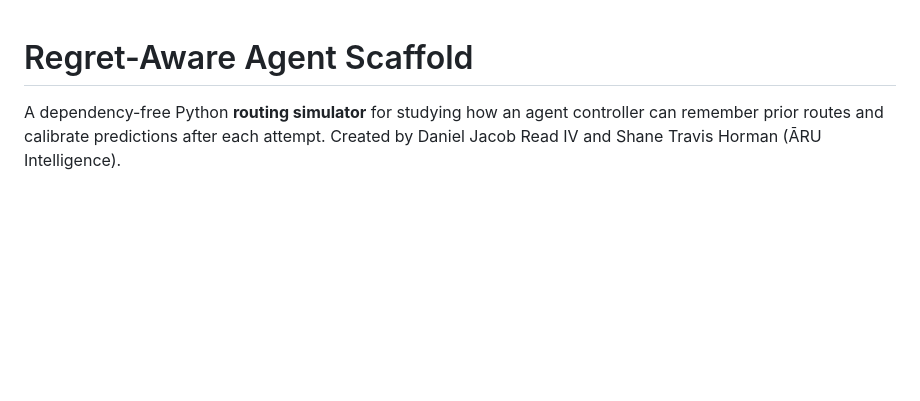
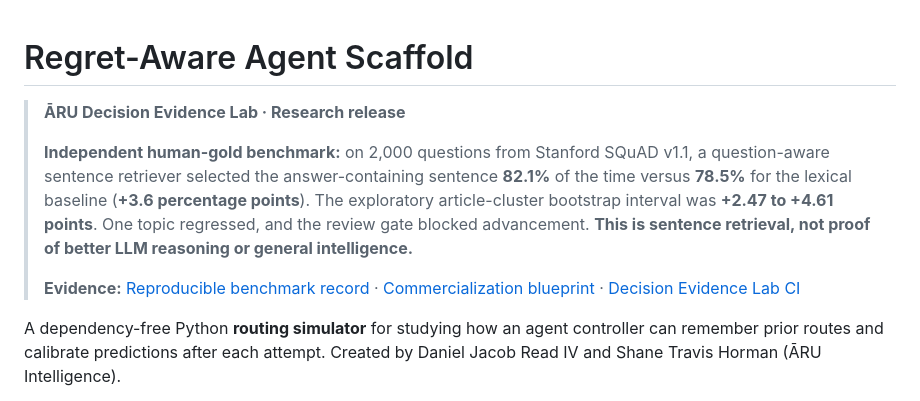
Before and after one commit to aruintelligence/regret-aware-agent-scaffold, a Markdown page: README.md, the part around the change. GitHub-like rendering; blank space fills up the shorter version.

Commit message:
Lead with measured 2,000-question human-gold improvement and transparent limitations

```diff
--- a/README.md
+++ b/README.md
@@ -1,4 +1,10 @@
 # Regret-Aware Agent Scaffold
+
+> **ĀRU Decision Evidence Lab · Research release**
+>
+> **Independent human-gold benchmark:** on 2,000 questions from Stanford SQuAD v1.1, a question-aware sentence retriever selected the answer-containing sentence **82.1%** of the time versus **78.5%** for the lexical baseline (**+3.6 percentage points**). The exploratory article-cluster bootstrap interval was **+2.47 to +4.61 points**. One topic regressed, and the review gate blocked advancement. **This is sentence retrieval, not proof of better LLM reasoning or general intelligence.**
+>
+> **Evidence:** [Reproducible benchmark record](BENCHMARK_EVIDENCE.md) · [Commercialization blueprint](COMMERCIALIZATION.md) · [Decision Evidence Lab CI](https://github.com/aruintelligence/regret-aware-agent-scaffold/actions)
 
 A dependency-free Python **routing simulator** for studying how an agent controller can remember prior routes and calibrate predictions after each attempt. Created by Daniel Jacob Read IV and Shane Travis Horman (ĀRU Intelligence).
 
```
